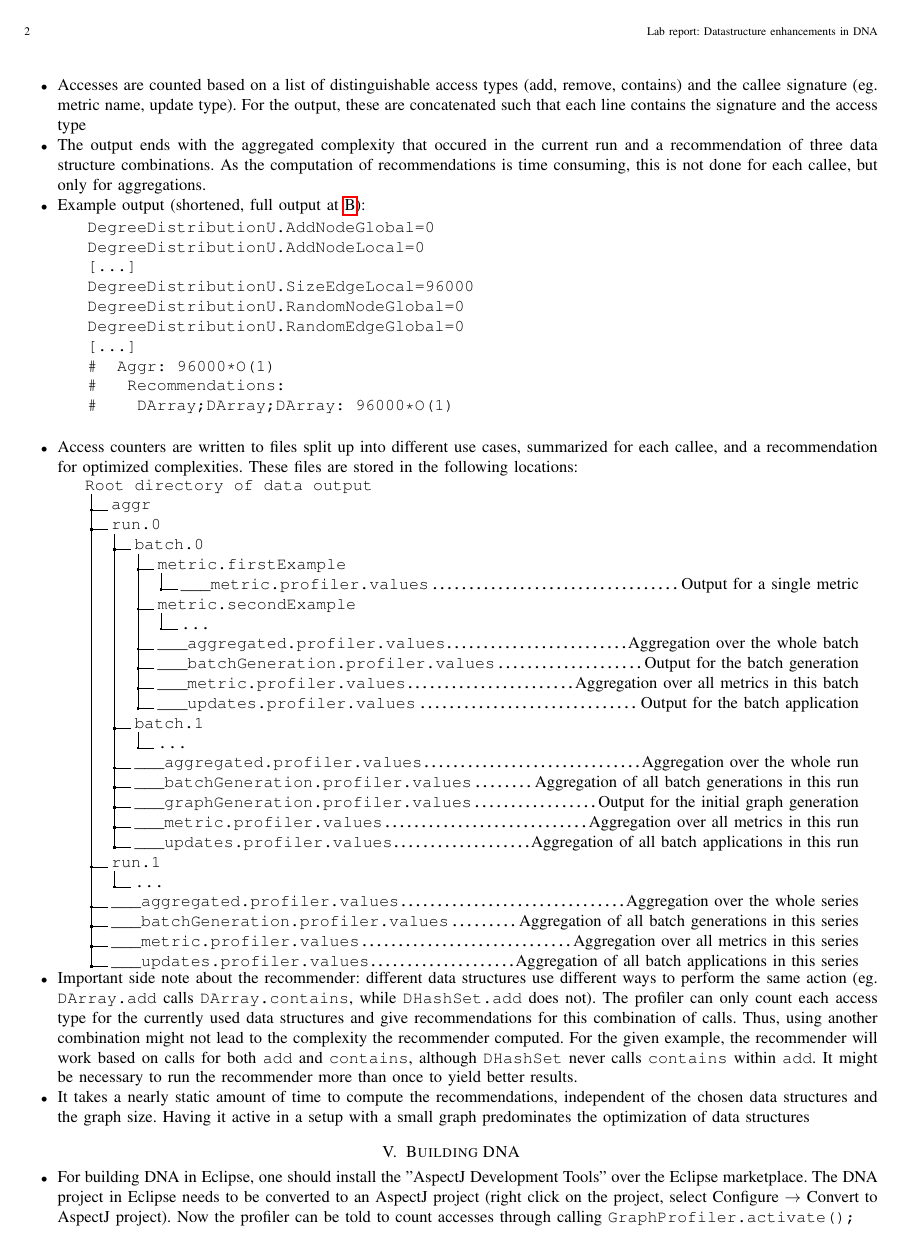
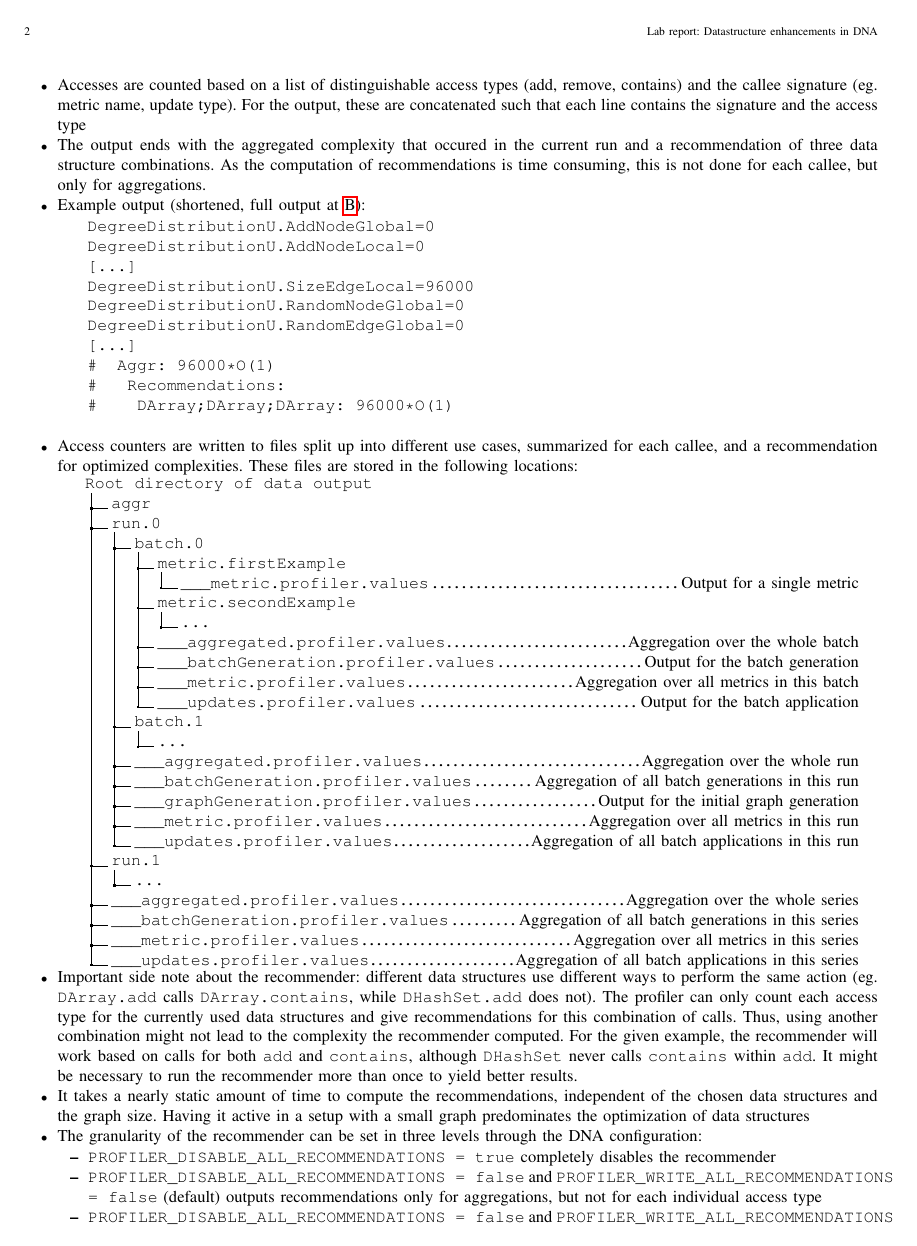
Before and after one commit to NicoHaase/DNAReport, a LaTeX paper (report.tex, which reads build.tex, profiler.tex): page 2 of 5. Compiled offline with pdfLaTeX.

Commit message:
Fine-tuning

```diff
--- a/build.tex
+++ b/build.tex
@@ -4,7 +4,7 @@
 			over the Eclipse marketplace. The DNA project in Eclipse needs to be converted to an
 			AspectJ project (right click on the project, select Configure $\rightarrow$ Convert to
 			AspectJ project). Now the profiler can be told to count accesses through calling
-			\texttt{Graph\allowbreak Profiler.\allowbreak activate();}
+			\texttt{Profiler.\allowbreak activate();}
 		\item Remark: while the project is configured with AspectJ, the additional code is
 			always woven in. Not activating the profiler saves some runtime (as computing the
 			recommendations is the most time consuming part of the profiler), but there is a
--- a/profiler.tex
+++ b/profiler.tex
@@ -89,4 +89,16 @@
 		\item It takes a nearly static amount of time to compute the recommendations,
 			independent of the chosen data structures and the graph size. Having it active in a
 			setup with a small graph predominates the optimization of data structures
+		\item The granularity of the recommender can be set in three levels through the DNA
+			configuration:
+		\begin{itemize}
+			\item \texttt{PROFILER\_DISABLE\_ALL\_RECOMMENDATIONS = true} completely disables the
+				recommender
+			\item \texttt{PROFILER\_DISABLE\_ALL\_RECOMMENDATIONS = false} and
+				\texttt{PROFILER\_WRITE\_ALL\_RECOMMENDATIONS = false} (default) outputs
+				recommendations only for aggregations, but not for each individual access type
+			\item \texttt{PROFILER\_DISABLE\_ALL\_RECOMMENDATIONS = false} and
+				\texttt{PROFILER\_WRITE\_ALL\_RECOMMENDATIONS = true} outputs recommendations for each
+				individual access type
+		\end{itemize}
 	\end{itemize}
--- a/report.tex
+++ b/report.tex
@@ -2,6 +2,7 @@
 
 \usepackage{todonotes}
 \usepackage{verbatim}
+\usepackage{listings}
 \usepackage{rotating}
 \usepackage{placeins}
 \usepackage{dirtree}
```
Also changed, not shown: appendix.tex (+3 -0 lines), costs.tex (+9 -7 lines), build.tex (2 more changed lines), 1 other file.
